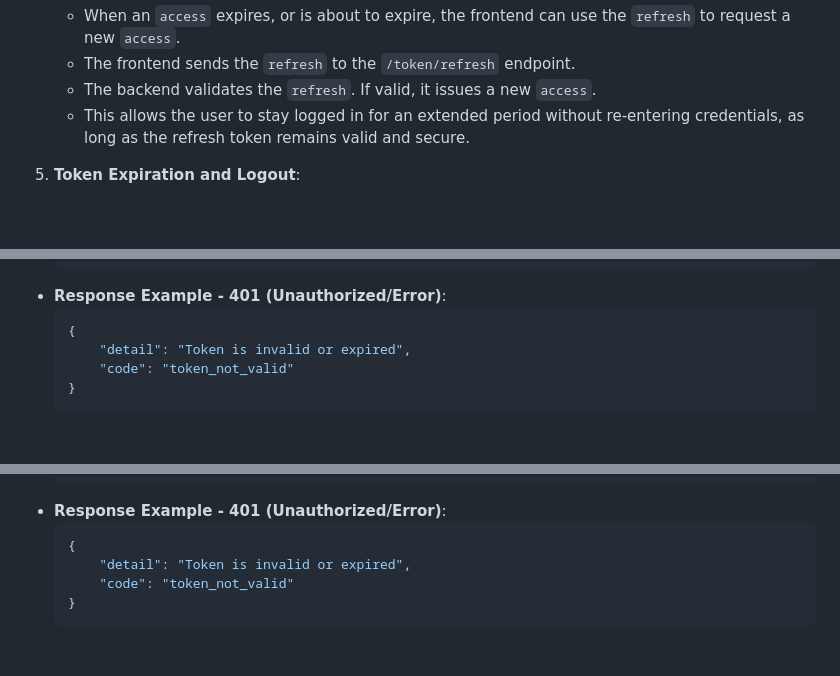
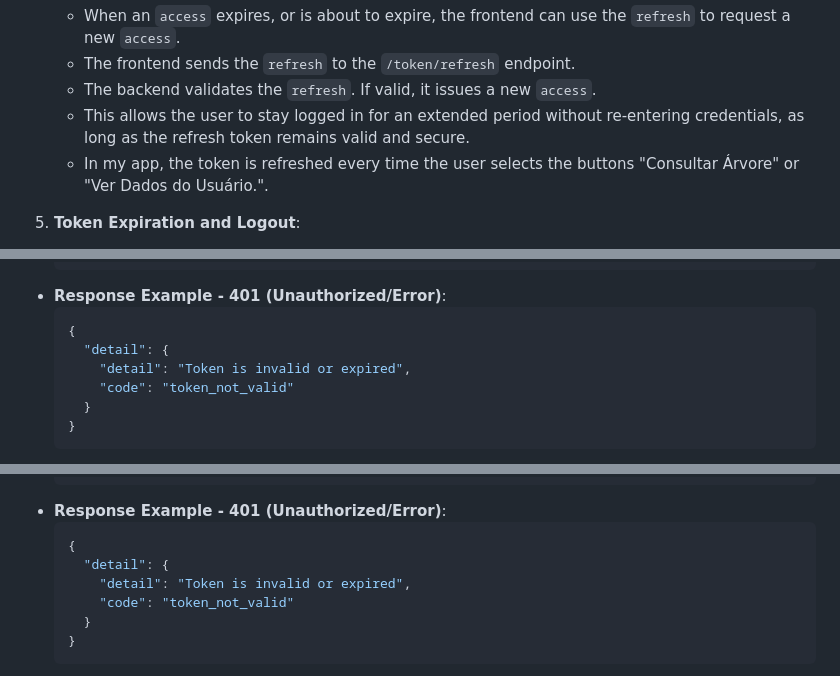
Before and after one commit to vlenci/desafio-api-python, a Markdown page: README.md, 3 parts joined by grey strips. Drawn GitHub-style; blank space fills up the shorter version.

````diff
--- a/README.md
+++ b/README.md
@@ -280,6 +280,7 @@ The authentication process uses JWT (JSON Web Tokens) and involves the following
       * The frontend sends the `refresh` to the `/token/refresh` endpoint.
       * The backend validates the `refresh`. If valid, it issues a new `access`.
       * This allows the user to stay logged in for an extended period without re-entering credentials, as long as the refresh token remains valid and secure.
+      * In my app, the token is refreshed every time the user selects the buttons "Consultar Árvore" or "Ver Dados do Usuário.".
 
 5.  **Token Expiration and Logout**:
 
@@ -349,8 +350,10 @@ The FastAPI backend exposes several endpoints. All authenticated endpoints requi
 * **Response Example - 401 (Unauthorized/Error)**:
     ```json
     {
+      "detail": {
         "detail": "Token is invalid or expired",
         "code": "token_not_valid"
+      }
     }
     ```
 * **Example Insomnia response**:<br>
@@ -382,8 +385,10 @@ The FastAPI backend exposes several endpoints. All authenticated endpoints requi
 * **Response Example - 401 (Unauthorized/Error)**:
     ```json
     {
+      "detail": {
         "detail": "Token is invalid or expired",
         "code": "token_not_valid"
+      }
     }
     ```
 * **Example Insomnia response**:<br>
````
